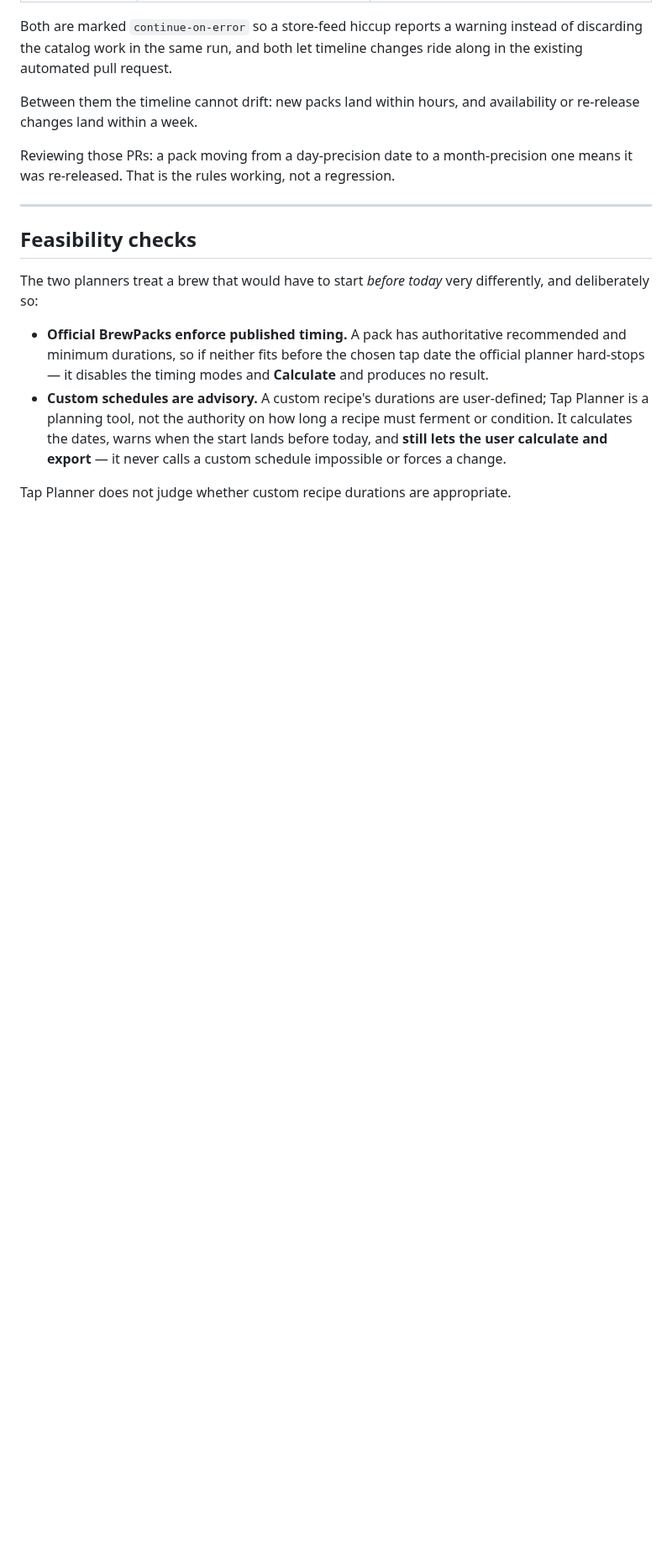
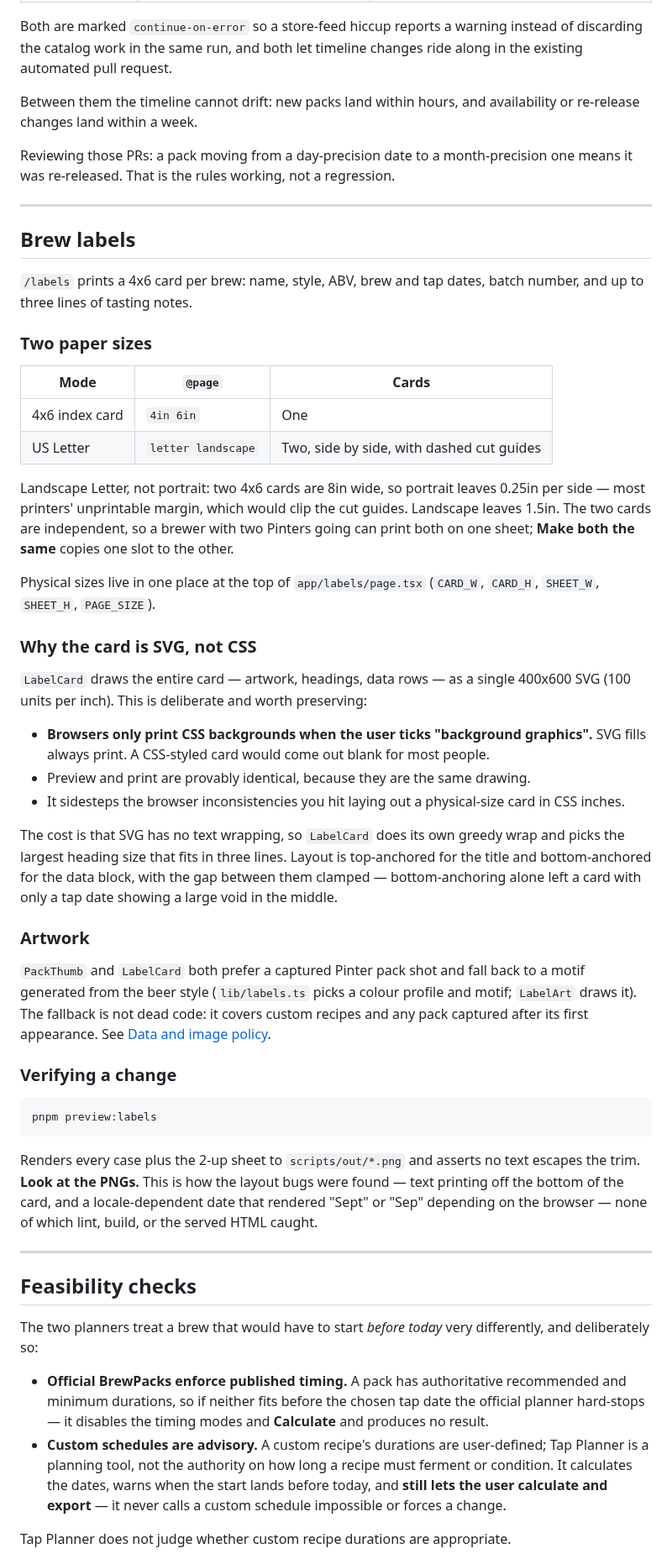
Before and after one commit to WestbergLabs/tap-planner, a Markdown page: docs/DEVELOPMENT.md, the part around one of its changes. Shown at 84% size. GitHub-like rendering; blank space fills up the shorter version.

````diff
--- a/docs/DEVELOPMENT.md
+++ b/docs/DEVELOPMENT.md
@@ -345,6 +347,67 @@ Reviewing those PRs: a pack moving from a day-precision date to a month-precisio
 
 ---
 
+## Brew labels
+
+`/labels` prints a 4x6 card per brew: name, style, ABV, brew and tap dates,
+batch number, and up to three lines of tasting notes.
+
+### Two paper sizes
+
+| Mode | `@page` | Cards |
+|---|---|---|
+| 4x6 index card | `4in 6in` | One |
+| US Letter | `letter landscape` | Two, side by side, with dashed cut guides |
+
+Landscape Letter, not portrait: two 4x6 cards are 8in wide, so portrait leaves
+0.25in per side — most printers' unprintable margin, which would clip the cut
+guides. Landscape leaves 1.5in. The two cards are independent, so a brewer with
+two Pinters going can print both on one sheet; **Make both the same** copies
+one slot to the other.
+
+Physical sizes live in one place at the top of `app/labels/page.tsx`
+(`CARD_W`, `CARD_H`, `SHEET_W`, `SHEET_H`, `PAGE_SIZE`).
+
+### Why the card is SVG, not CSS
+
+`LabelCard` draws the entire card — artwork, headings, data rows — as a single
+400x600 SVG (100 units per inch). This is deliberate and worth preserving:
+
+- **Browsers only print CSS backgrounds when the user ticks "background
+  graphics".** SVG fills always print. A CSS-styled card would come out blank
+  for most people.
+- Preview and print are provably identical, because they are the same drawing.
+- It sidesteps the browser inconsistencies you hit laying out a physical-size
+  card in CSS inches.
+
+The cost is that SVG has no text wrapping, so `LabelCard` does its own greedy
+wrap and picks the largest heading size that fits in three lines. Layout is
+top-anchored for the title and bottom-anchored for the data block, with the gap
+between them clamped — bottom-anchoring alone left a card with only a tap date
+showing a large void in the middle.
+
+### Artwork
+
+`PackThumb` and `LabelCard` both prefer a captured Pinter pack shot and fall
+back to a motif generated from the beer style (`lib/labels.ts` picks a colour
+profile and motif; `LabelArt` draws it). The fallback is not dead code: it
+covers custom recipes and any pack captured after its first appearance. See
+[Data and image policy](#data-and-image-policy).
+
+### Verifying a change
+
+```powershell
+pnpm preview:labels
+```
+
+Renders every case plus the 2-up sheet to `scripts/out/*.png` and asserts no
+text escapes the trim. **Look at the PNGs.** This is how the layout bugs were
+found — text printing off the bottom of the card, and a locale-dependent date
+that rendered "Sept" or "Sep" depending on the browser — none of which lint,
+build, or the served HTML caught.
+
+---
+
 ## Feasibility checks
 
 The two planners treat a brew that would have to start *before today* very differently, and deliberately so:
````
Also changed, not shown: other parts of docs/DEVELOPMENT.md (+9 -7 lines), README.md (+110 -185 lines), docs/images/label-gallery.png (added), docs/images/label-sheet.png (added), docs/images/releases.png (added), docs/images/schedule.png (added).
